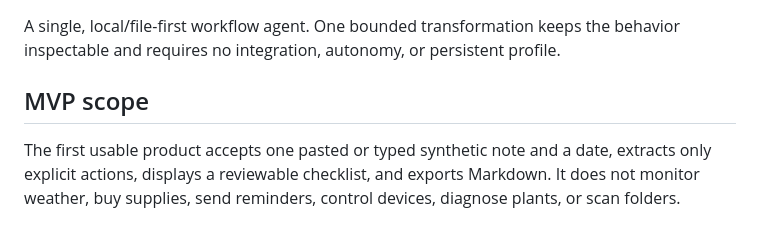
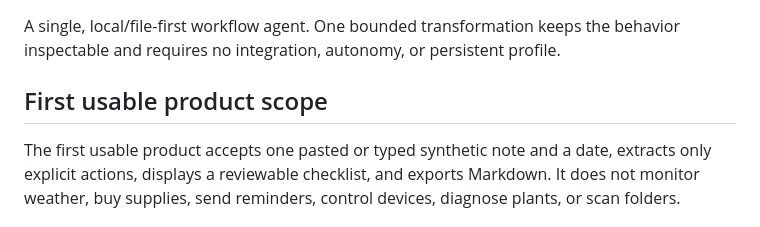
Before and after one commit to ElvinMorales/hatching-ground, a Markdown page: examples/synthetic-architecture-brief.md, the part around the change. Rendered like a GitHub page.

Commit message:
Align synthetic brief scope wording

```diff
--- a/examples/synthetic-architecture-brief.md
+++ b/examples/synthetic-architecture-brief.md
@@ -10,7 +10,7 @@ A fictional home gardener needs one unstructured synthetic note turned into a da
 
 A single, local/file-first workflow agent. One bounded transformation keeps the behavior inspectable and requires no integration, autonomy, or persistent profile.
 
-## MVP scope
+## First usable product scope
 
 The first usable product accepts one pasted or typed synthetic note and a date, extracts only explicit actions, displays a reviewable checklist, and exports Markdown. It does not monitor weather, buy supplies, send reminders, control devices, diagnose plants, or scan folders.
 
```
